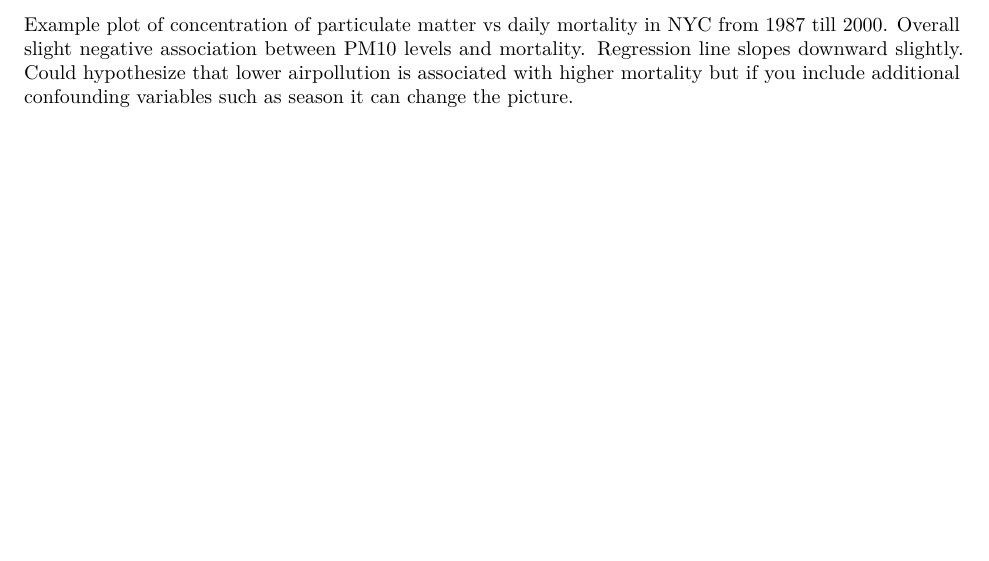
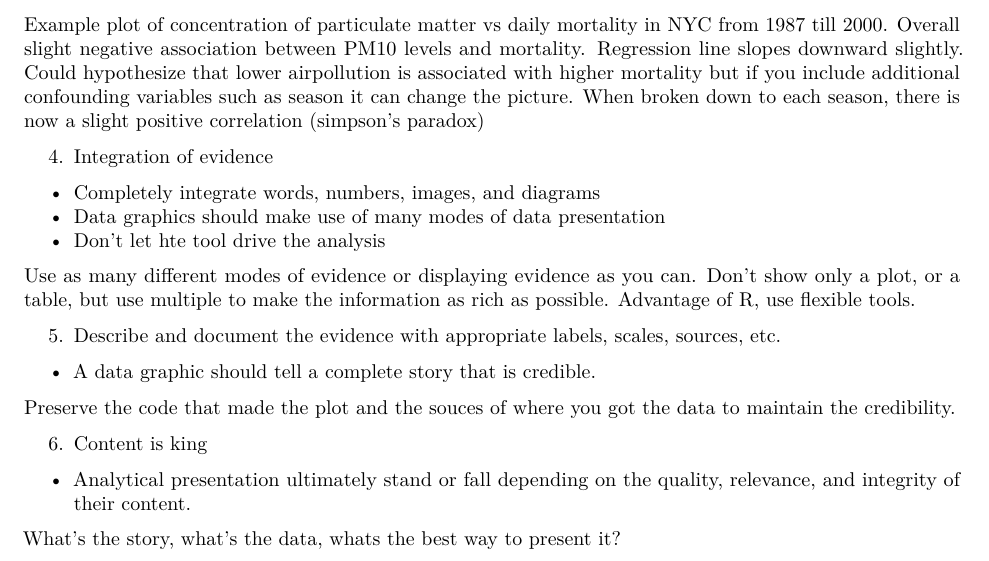
Before and after one commit to Faraday108/datasciencecoursera, an R Markdown document (Exploratory_data_analysis.Rmd): part of page 2 of 2, cut so that both start at the same text, the shorter picture padded with empty space. Rendered offline with R 4.5, knitr and Pandoc, then LaTeX, with nearby package versions.

Commit message:
Finished Principles of analytic graphics

```diff
--- a/Exploratory_data_analysis.Rmd
+++ b/Exploratory_data_analysis.Rmd
@@ -40,4 +40,21 @@ In prior example of air cleaner and asthma days, what improves their symptoms? H
 
 This rule boils down to show as much data on a single plot as you can. And the reason is because the world is inherently multivariate, including more information on a plot better mirrors the world.
 
-Example plot of concentration of particulate matter vs daily mortality in NYC from 1987 till 2000. Overall slight negative association between PM10 levels and mortality. Regression line slopes downward slightly. Could hypothesize that lower airpollution is associated with higher mortality but if you include additional confounding variables such as season it can change the picture.
+Example plot of concentration of particulate matter vs daily mortality in NYC from 1987 till 2000. Overall slight negative association between PM10 levels and mortality. Regression line slopes downward slightly. Could hypothesize that lower airpollution is associated with higher mortality but if you include additional confounding variables such as season it can change the picture. When broken down to each season, there is now a slight positive correlation (simpson's paradox)
+
+4. Integration of evidence
+  + Completely integrate words, numbers, images, and diagrams
+  + Data graphics should make use of many modes of data presentation
+  + Don't let hte tool drive the analysis
+
+Use as many different modes of evidence or displaying evidence as you can. Don't show only a plot, or a table, but use multiple to make the information as rich as possible. Advantage of R, use flexible tools.
+
+5. Describe and document the evidence with appropriate labels, scales, sources, etc.
+  + A data graphic should tell a complete story that is credible.
+
+Preserve the code that made the plot and the souces of where you got the data to maintain the credibility.
+
+6. Content is king
+  + Analytical presentation ultimately stand or fall depending on the quality, relevance, and integrity of their content.
+
+What's the story, what's the data, whats the best way to present it?
```
